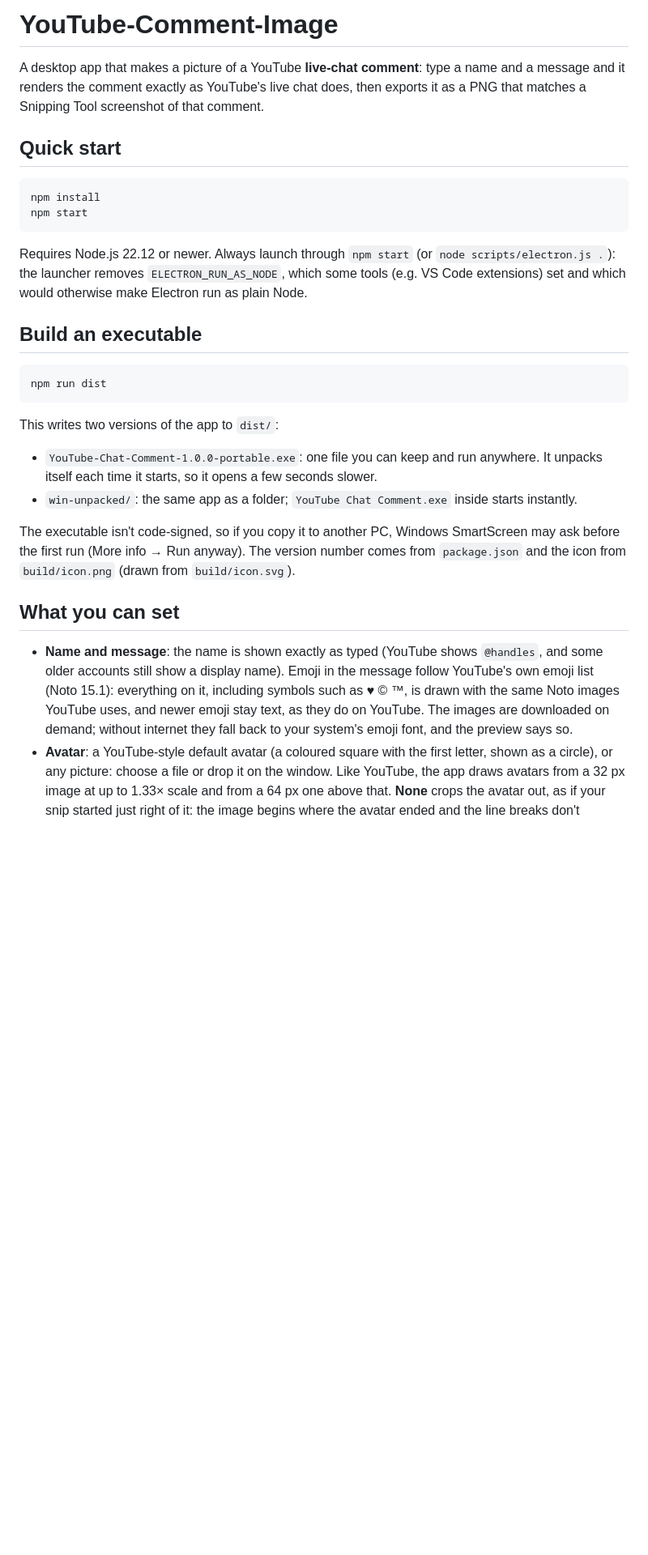
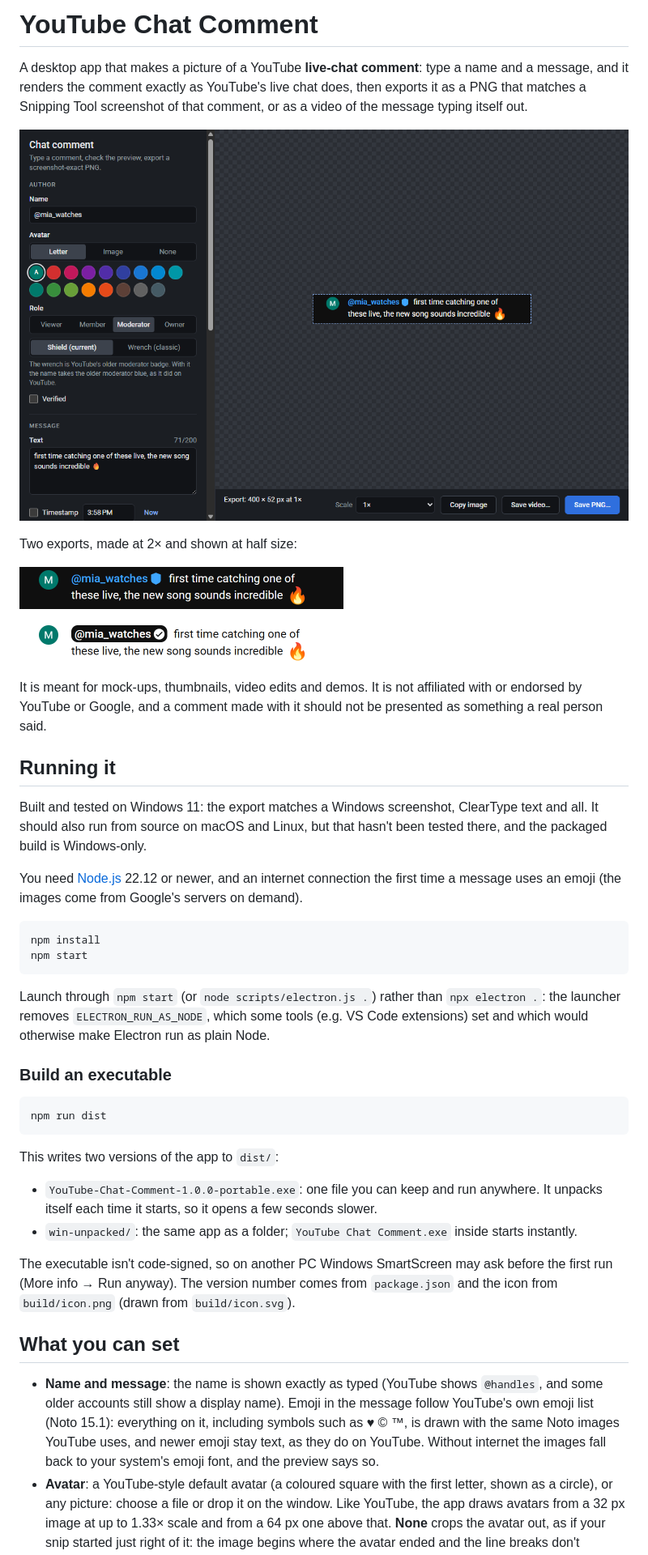
Before and after one commit to DanielMidgley/YouTube-Comment-Image, a Markdown page: README.md, the part around one of its changes. Shown at 81% size. Rendered like a GitHub page; pictures changed too: docs/editor.png (added), docs/example-dark.png (added), docs/example-light.png (added); blank space fills up the shorter version.

````diff
--- a/README.md
+++ b/README.md
@@ -1,21 +1,38 @@
-# YouTube-Comment-Image
+# YouTube Chat Comment
 
-A desktop app that makes a picture of a YouTube **live-chat comment**: type a name and a message and it
-renders the comment exactly as YouTube's live chat does, then exports it as a PNG that matches a
-Snipping Tool screenshot of that comment.
+A desktop app that makes a picture of a YouTube **live-chat comment**: type a name and a message, and it
+renders the comment exactly as YouTube's live chat does, then exports it as a PNG that matches a Snipping
+Tool screenshot of that comment, or as a video of the message typing itself out.
 
-## Quick start
+<p align="center"><img src="docs/editor.png" width="840" alt="The editor: the comment's settings on the left, a live preview on the right"></p>
+
+Two exports, made at 2× and shown at half size:
+
+<p><img src="docs/example-dark.png" width="400" alt="A dark-theme comment from a moderator"></p>
+<p><img src="docs/example-light.png" width="400" alt="A light-theme comment from a verified channel owner"></p>
+
+It is meant for mock-ups, thumbnails, video edits and demos. It is not affiliated with or endorsed by
+YouTube or Google, and a comment made with it should not be presented as something a real person said.
+
+## Running it
+
+Built and tested on Windows 11: the export matches a Windows screenshot, ClearType text and all. It should
+also run from source on macOS and Linux, but that hasn't been tested there, and the packaged build is
+Windows-only.
+
+You need [Node.js](https://nodejs.org) 22.12 or newer, and an internet connection the first time a message
+uses an emoji (the images come from Google's servers on demand).
 
 ```sh
 npm install
 npm start
 ```
 
-Requires Node.js 22.12 or newer. Always launch through `npm start` (or `node scripts/electron.js .`):
-the launcher removes `ELECTRON_RUN_AS_NODE`, which some tools (e.g. VS Code extensions) set and which
-would otherwise make Electron run as plain Node.
+Launch through `npm start` (or `node scripts/electron.js .`) rather than `npx electron .`: the launcher
+removes `ELECTRON_RUN_AS_NODE`, which some tools (e.g. VS Code extensions) set and which would otherwise
+make Electron run as plain Node.
 
-## Build an executable
+### Build an executable
 
 ```sh
 npm run dist
@@ -27,17 +44,17 @@ This writes two versions of the app to `dist/`:
   each time it starts, so it opens a few seconds slower.
 - `win-unpacked/`: the same app as a folder; `YouTube Chat Comment.exe` inside starts instantly.
 
-The executable isn't code-signed, so if you copy it to another PC, Windows SmartScreen may ask before the
-first run (More info → Run anyway). The version number comes from `package.json` and the icon from
-`build/icon.png` (drawn from `build/icon.svg`).
+The executable isn't code-signed, so on another PC Windows SmartScreen may ask before the first run
+(More info → Run anyway). The version number comes from `package.json` and the icon from `build/icon.png`
+(drawn from `build/icon.svg`).
 
 ## What you can set
 
 - **Name and message**: the name is shown exactly as typed (YouTube shows `@handles`, and some older
   accounts still show a display name). Emoji in the message follow YouTube's own emoji list (Noto 15.1):
   everything on it, including symbols such as ♥ © ™, is drawn with the same Noto images YouTube uses, and
-  newer emoji stay text, as they do on YouTube. The images are downloaded on demand; without internet they
-  fall back to your system's emoji font, and the preview says so.
+  newer emoji stay text, as they do on YouTube. Without internet the images fall back to your system's
+  emoji font, and the preview says so.
 - **Avatar**: a YouTube-style default avatar (a coloured square with the first letter, shown as a circle),
   or any picture: choose a file or drop it on the window. Like YouTube, the app draws avatars from a 32 px
   image at up to 1.33× scale and from a 64 px one above that. **None** crops the avatar out, as if your
````
Also changed, not shown: other parts of README.md (+25 -7 lines), 1 other file.
